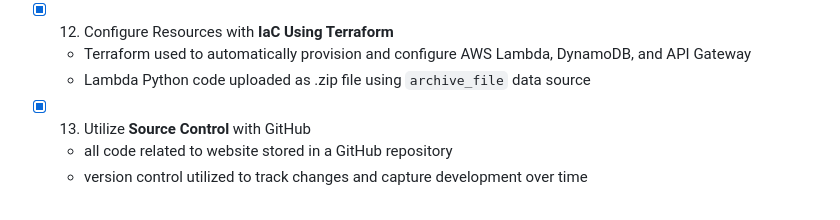
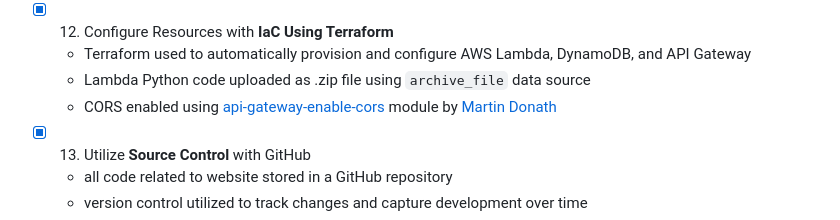
Before and after one commit to williamlewis/cloud-resume-challenge, a Markdown page: README.md, the part around the change. Drawn GitHub-style.

Commit message:
Include Terraform enable CORS step

```diff
--- a/README.md
+++ b/README.md
@@ -55,6 +55,7 @@ Repo to track progress and document the outcome of my Cloud Resume Challenge pro
 - [x] 12. Configure Resources with **IaC Using Terraform**
     - Terraform used to automatically provision and configure AWS Lambda, DynamoDB, and API Gateway
     - Lambda Python code uploaded as .zip file using `archive_file` data source
+    - CORS enabled using [api-gateway-enable-cors](https://registry.terraform.io/modules/squidfunk/api-gateway-enable-cors/aws/latest) module by [Martin Donath]((https://github.com/squidfunk/terraform-aws-api-gateway-enable-cors))
 
 - [x] 13. Utilize **Source Control** with GitHub
     - all code related to website stored in a GitHub repository
```
